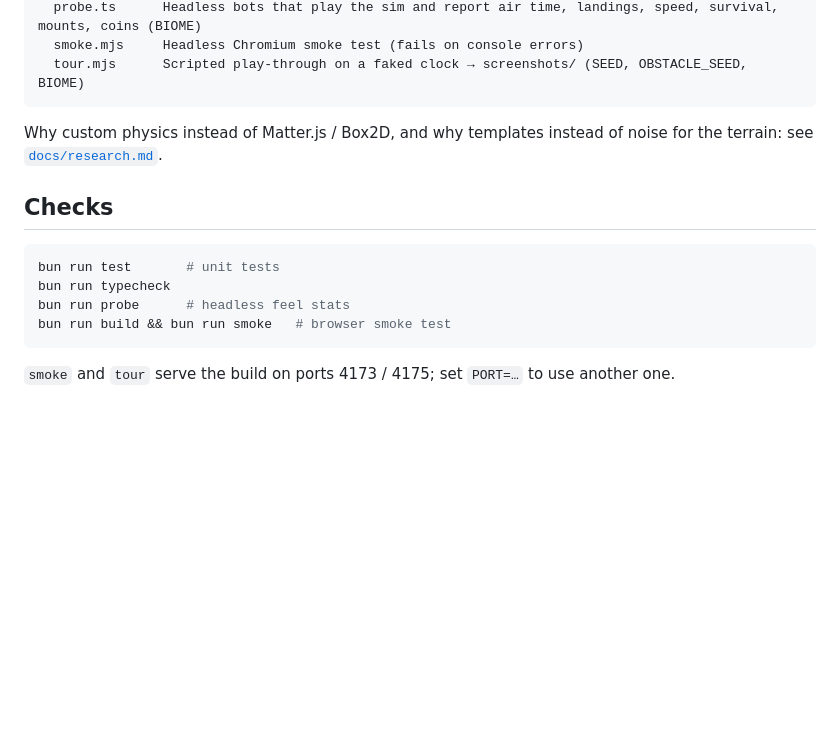
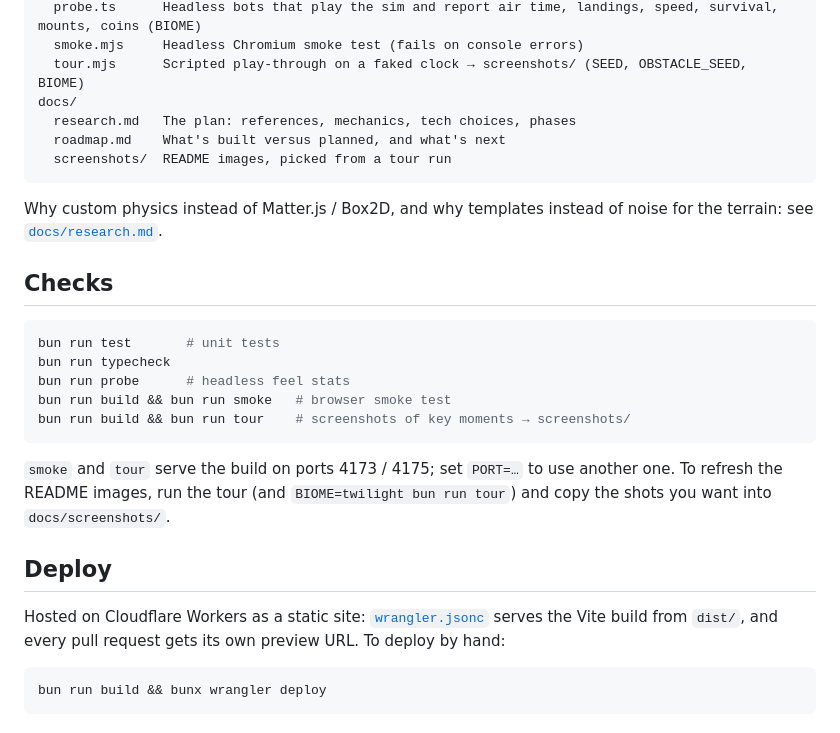
Before and after one commit to ahnafalfariza/vibe-game, a Markdown page: README.md, the part around the change printed below. GitHub-like rendering; blank space fills up the shorter version.

````diff
--- a/README.md
+++ b/README.md
@@ -101,6 +113,10 @@ scripts/
   probe.ts      Headless bots that play the sim and report air time, landings, speed, survival, mounts, coins (BIOME)
   smoke.mjs     Headless Chromium smoke test (fails on console errors)
   tour.mjs      Scripted play-through on a faked clock → screenshots/ (SEED, OBSTACLE_SEED, BIOME)
+docs/
+  research.md   The plan: references, mechanics, tech choices, phases
+  roadmap.md    What's built versus planned, and what's next
+  screenshots/  README images, picked from a tour run
 ```
 
 Why custom physics instead of Matter.js / Box2D, and why templates instead of
@@ -113,7 +129,20 @@ bun run test       # unit tests
 bun run typecheck
 bun run probe      # headless feel stats
 bun run build && bun run smoke   # browser smoke test
+bun run build && bun run tour    # screenshots of key moments → screenshots/
 ```
 
 `smoke` and `tour` serve the build on ports 4173 / 4175; set `PORT=…` to use
-another one.
+another one. To refresh the README images, run the tour (and
+`BIOME=twilight bun run tour`) and copy the shots you want into
+`docs/screenshots/`.
+
+## Deploy
+
+Hosted on Cloudflare Workers as a static site: [`wrangler.jsonc`](wrangler.jsonc)
+serves the Vite build from `dist/`, and every pull request gets its own
+preview URL. To deploy by hand:
+
+```bash
+bun run build && bunx wrangler deploy
+```
````
Also changed, not shown: other parts of README.md (+19 -7 lines), docs/screenshots/cabin-roof.png (added), docs/screenshots/eagle.png (added), docs/screenshots/polar-bear.png (added), docs/screenshots/snowmobile.png (added), docs/screenshots/twilight.png (added), 1 other file.
